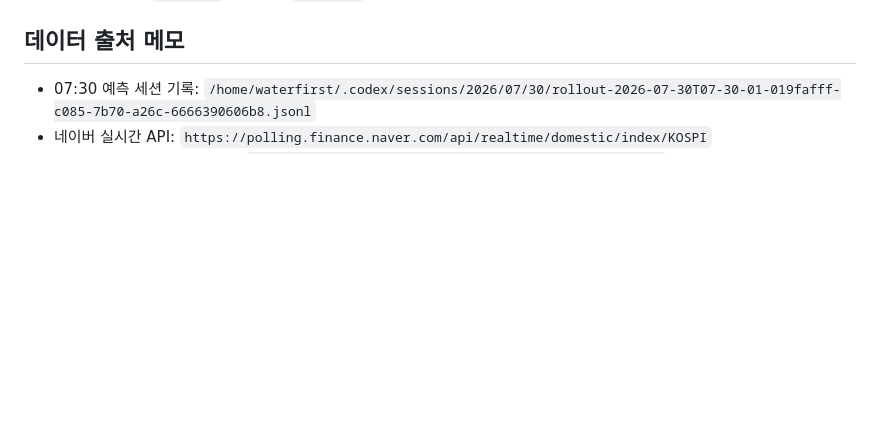
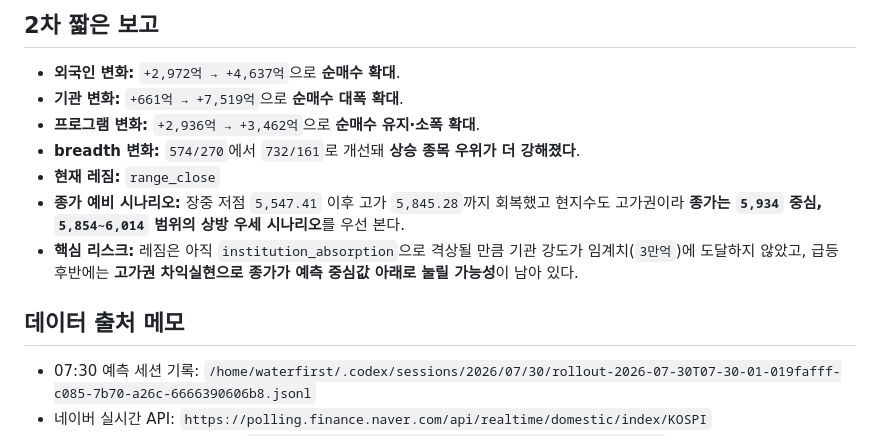
Before and after one commit to waterfirst/ax_hackerton, a Markdown page: records/2026-07-30.md, the part around one of its changes. Rendered like a GitHub page; blank space fills up the shorter version.

```diff
--- a/records/2026-07-30.md
+++ b/records/2026-07-30.md
@@ -113,3 +174,13 @@
+## 2차 짧은 보고
+
+- **외국인 변화:** `+2,972억 → +4,637억`으로 **순매수 확대**.
+- **기관 변화:** `+661억 → +7,519억`으로 **순매수 대폭 확대**.
+- **프로그램 변화:** `+2,936억 → +3,462억`으로 **순매수 유지·소폭 확대**.
+- **breadth 변화:** `574/270`에서 `732/161`로 개선돼 **상승 종목 우위가 더 강해졌다**.
+- **현재 레짐:** `range_close`
+- **종가 예비 시나리오:** 장중 저점 `5,547.41` 이후 고가 `5,845.28`까지 회복했고 현지수도 고가권이라 **종가는 `5,934` 중심, `5,854~6,014` 범위의 상방 우세 시나리오**를 우선 본다.
+- **핵심 리스크:** 레짐은 아직 `institution_absorption`으로 격상될 만큼 기관 강도가 임계치(`3만억`)에 도달하지 않았고, 급등 후반에는 **고가권 차익실현으로 종가가 예측 중심값 아래로 눌릴 가능성**이 남아 있다.
+
 ## 데이터 출처 메모
 
 - 07:30 예측 세션 기록: `/home/waterfirst/.codex/sessions/2026/07/30/rollout-2026-07-30T07-30-01-019fafff-c085-7b70-a26c-6666390606b8.jsonl`
```
Also changed, not shown: other parts of records/2026-07-30.md (+61 -0 lines).
